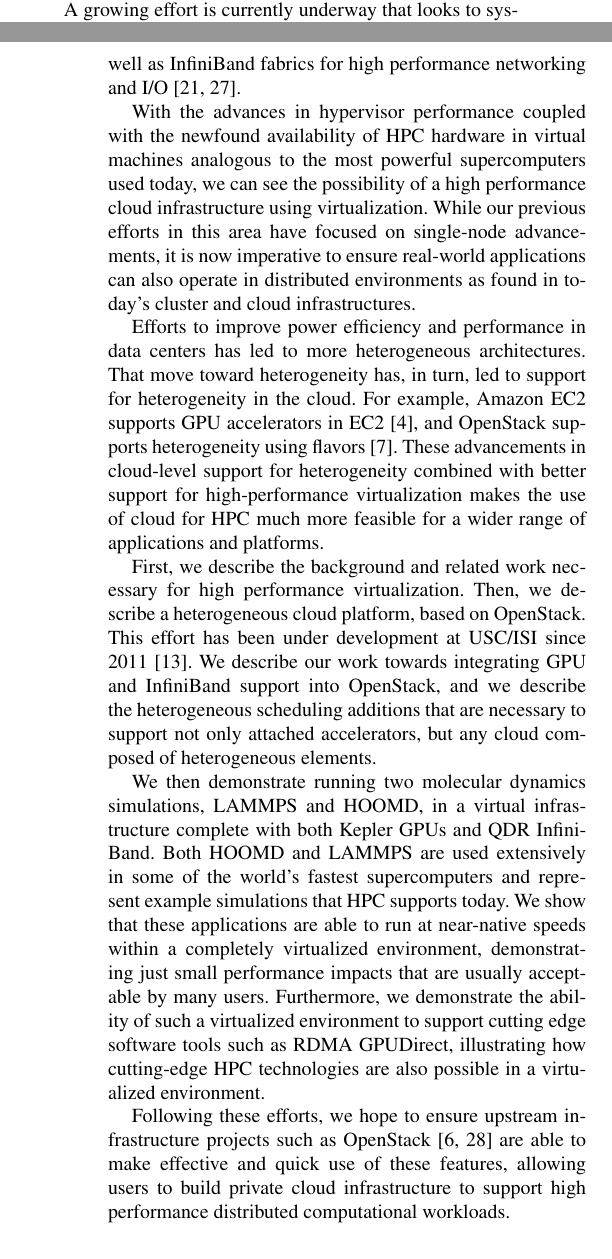
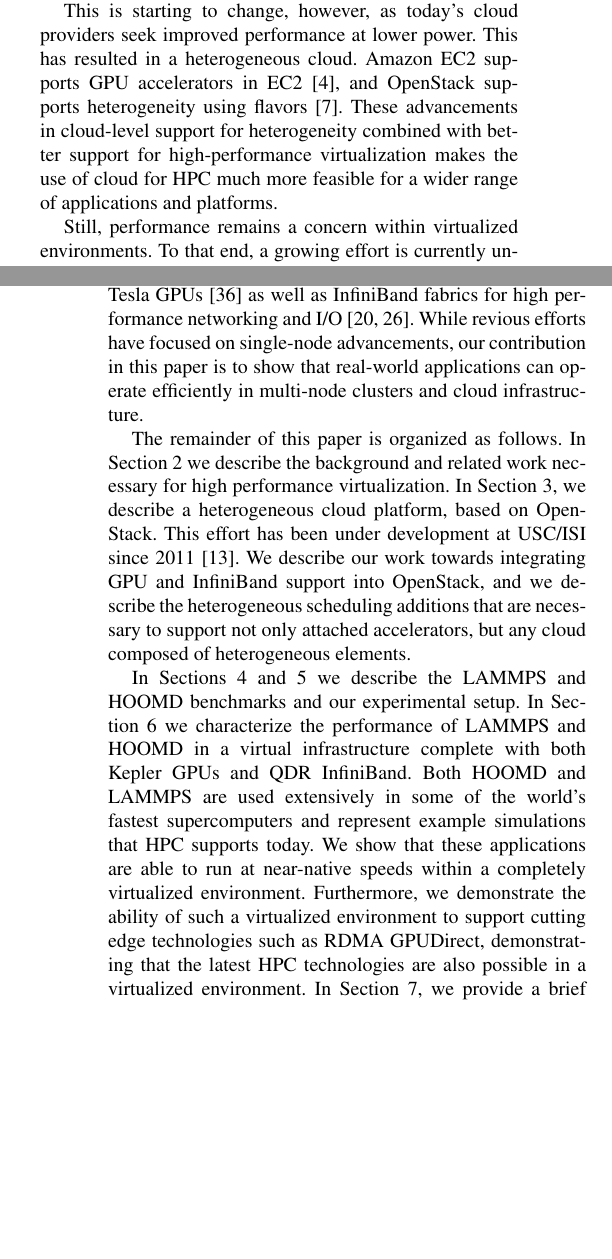
Before and after one commit to ajyounge/15-md-gpudirect, a LaTeX paper (15-md-gpudirect.tex): two parts of the columns of pages 1 and 2 of 8, joined at a grey line, cut at the place of the change, the shorter picture padded with empty space. Compiled offline with pdfLaTeX; a missing font is replaced by an installed copy or a similar font.

Commit message:
Reworked a bit of the intro.

```diff
--- a/15-md-gpudirect.tex
+++ b/15-md-gpudirect.tex
@@ -117,4 +117,3 @@ By using KVM virtual machines that leverage both Nvidia GPUs and InfiniBand, we
 
 At present we stand at the inevitable intersection between High Performance Computing (HPC) and clouds. Various platform tools such as Hadoop and MapReduce, among others, have already percolated into data intensive computing within HPC~\cite{jha2014apache}.  In addition, there are efforts to support traditional HPC-centric scientific computing applications in virtualized cloud infrastructure.  There are a multitude of reasons for supporting parallel computation in the cloud\cite{Armbrust2010}, including features such as dynamic scalability, specialized operating environments, simple management interfaces, fault tolerance, and enhanced quality of service, to name a few. The growing importance of supporting advanced scientific computing using virtualized infrastructure can be seen by a variety of new efforts, including the NSF-funded Comet resource part of XSEDE at San Diego Supercomputer Center \cite{moore2014gateways}.
 
-Nevertheless, there exists a past notion that virtualization used in today's cloud infrastructure is inherently inefficient.  Historically, cloud infrastructure has also done little to provide the necessary advanced hardware capabilities that have become almost mandatory in supercomputers today, most notably advanced GPUs and high-speed, low-latency interconnects.  The result of these notions has hindered the use of virtualized environments for parallel computation, where performance must be paramount.
@@ -121,3 +128,12 @@ Nevertheless, there exists a past notion that virtualization used in today's clo
 
-A growing effort is currently underway that looks to systematically identify and
+This is starting to change, however, as today's cloud providers seek improved
+performance at lower power.  This has resulted in a heterogeneous cloud.
+Amazon EC2 supports GPU accelerators in EC2~\cite{www-amazon-gpu}, and
+OpenStack supports heterogeneity using flavors~\cite{www-openstack-flavors}.
+These advancements in cloud-level support for heterogeneity combined with better
+support for high-performance virtualization makes the use of cloud for HPC much
+more feasible for a wider range of applications and platforms.
+
+Still, performance remains a concern within virtualized environments.  To that
+end, a growing effort is currently underway that looks to systematically identify and
 reduce any overhead in virtualization technologies.  While some of the first efforts to investigate HPC applications on cloud infrastructure such as in the DOE Magellan project \cite{yelick2011magellan} documented many shortcomings in performance, recent efforts have proven to be a qualified success~\cite{Younge2011cloud, Luszczek:2011:EHC}, though further research is needed to address
@@ -132,22 +150,39 @@ specifically on key hardware now commonplace in supercomputers. By leveraging
 new virtualization tools such as IOMMU device passthrough and SR-IOV, we can now
 support the such advanced hardware as the latest Nvidia Tesla GPUs
 \cite{Walters2014cloud}  as well as InfiniBand fabrics for high performance networking
-and I/O~\cite{jose2013sr,Musleh2014cloud}.
+and I/O~\cite{jose2013sr,Musleh2014cloud}. While revious efforts have
+focused on single-node advancements, our contribution in this paper is to show
+that real-world applications can operate efficiently in multi-node clusters and cloud
+infrastructure.
 
-With the advances in hypervisor performance coupled with the newfound availability of HPC hardware in virtual machines analogous to the most powerful supercomputers used today, we can see the possibility of a high performance cloud infrastructure using virtualization. While our previous efforts in this area have focused on single-node advancements, it is now imperative to ensure real-world applications can also operate in distributed environments as found in today's cluster and cloud infrastructures.
+%With the advances in hypervisor performance coupled with the newfound availability of HPC hardware in virtual machines analogous to the most powerful supercomputers used today, we can see the possibility of a high performance cloud infrastructure using virtualization. While our previous efforts in this area have focused on single-node advancements, it is now imperative to ensure real-world applications can also operate in distributed environments as found in today's cluster and cloud infrastructures.
 
-Efforts to improve power efficiency and performance in data centers has led to more heterogeneous architectures. That move toward heterogeneity has, in turn, led to support for heterogeneity in the cloud. For example, Amazon EC2 supports GPU accelerators in EC2~\cite{www-amazon-gpu}, and OpenStack supports heterogeneity using flavors~\cite{www-openstack-flavors}. These advancements in cloud-level support for heterogeneity combined with better support for high-performance virtualization makes the use of cloud for HPC much more feasible for a wider range of applications and platforms.
 
-First, we describe the background and related work necessary for high performance virtualization. Then, we describe a heterogeneous cloud platform, based on OpenStack. This
+
+
+The remainder of this paper is organized as follows.  In
+Section~\ref{Background} we describe the background and related work necessary for high performance
+virtualization. In Section~\ref{openstack}, we describe a heterogeneous cloud platform, based on OpenStack. This
 effort has been under development at USC/ISI since 2011~\cite{crago2011heterogeneous}.
 We describe our work towards integrating GPU and InfiniBand support into
 OpenStack, and we describe the heterogeneous scheduling additions that are
 necessary to support not only attached accelerators, but any cloud composed of
 heterogeneous elements.
 
-We then demonstrate running two molecular dynamics simulations, LAMMPS and HOOMD, in a virtual infrastructure complete with both Kepler GPUs and QDR InfiniBand.  Both HOOMD and LAMMPS are used extensively in some of the world's fastest supercomputers and represent example simulations that HPC supports today.  We show that these applications are able to run at near-native speeds within a completely virtualized environment, demonstrating just small performance impacts that are usually acceptable by many users. Furthermore, we demonstrate the ability of such a virtualized environment to support cutting edge software tools such as RDMA GPUDirect, illustrating how cutting-edge HPC technologies are also possible in a virtualized environment.
+In Sections~\ref{benchmarks} and~\ref{setup} we describe the LAMMPS and HOOMD
+benchmarks and our experimental setup.  In Section~\ref{results} we characterize the
+performance of LAMMPS and HOOMD in a virtual infrastructure complete with both
+Kepler GPUs and QDR InfiniBand.  Both HOOMD and LAMMPS are used extensively in
+some of the world's fastest supercomputers and represent example simulations
+that HPC supports today.  We show that these applications are able to run at
+near-native speeds within a completely virtualized environment.
+Furthermore, we demonstrate the ability of such a virtualized environment to
+support cutting edge technologies such as RDMA GPUDirect, demonstrating that the
+latest HPC technologies are also possible in a virtualized environment.
+In Section~\ref{discussion}, we provide a brief discussion before concluding in
+Section~\ref{conclusion}.
 
-Following these efforts, we hope to ensure upstream infrastructure projects such as OpenStack \cite{www-openstack, pepple2011deploying} are able to make effective and quick use of these features, allowing users to build private cloud infrastructure to support high performance distributed computational workloads.
+%Following these efforts, we hope to ensure upstream infrastructure projects such as OpenStack \cite{www-openstack, pepple2011deploying} are able to make effective and quick use of these features, allowing users to build private cloud infrastructure to support high performance distributed computational workloads.
 
 %Furthermore, the tighet and exact integration into an open source Cloud infrastructure framework such as OpenStack also becomes a critical next step.
 
```
Also changed, not shown: benchmarks.tex (+1 -1 lines), biblio.bib (+3 -3 lines), openstack.tex (+1 -1 lines), 15-md-gpudirect.tex (24 more changed lines).
